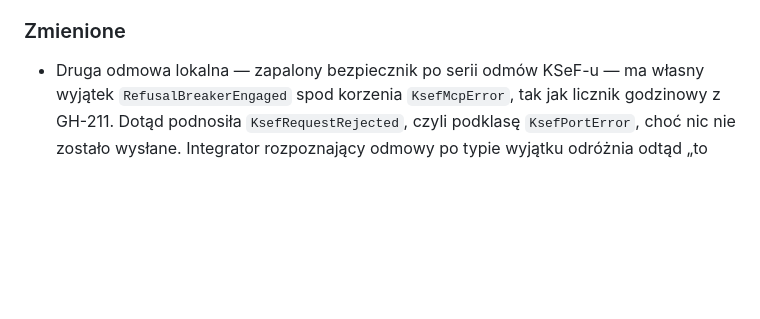
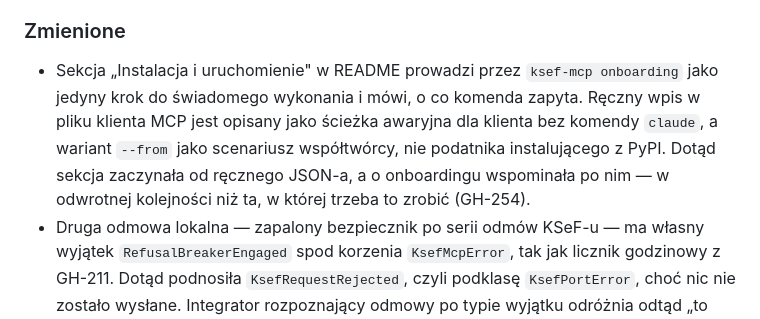
Before and after one commit to Dev10x-Guru/ksef-mcp, a Markdown page: CHANGELOG.md, the part around the change. Rendered like a GitHub page; blank space fills up the shorter version.

```diff
--- a/CHANGELOG.md
+++ b/CHANGELOG.md
@@ -59,6 +59,13 @@ udokumentowane.
 
 ### Zmienione
 
+- Sekcja „Instalacja i uruchomienie" w README prowadzi przez
+  `ksef-mcp onboarding` jako jedyny krok do świadomego wykonania i mówi,
+  o co komenda zapyta. Ręczny wpis w pliku klienta MCP jest opisany jako
+  ścieżka awaryjna dla klienta bez komendy `claude`, a wariant `--from`
+  jako scenariusz współtwórcy, nie podatnika instalującego z PyPI. Dotąd
+  sekcja zaczynała od ręcznego JSON-a, a o onboardingu wspominała po nim
+  — w odwrotnej kolejności niż ta, w której trzeba to zrobić (GH-254).
 - Druga odmowa lokalna — zapalony bezpiecznik po serii odmów KSeF-u —
   ma własny wyjątek `RefusalBreakerEngaged` spod korzenia
   `KsefMcpError`, tak jak licznik godzinowy z GH-211. Dotąd podnosiła
```
Also changed, not shown: README.md (+43 -9 lines).
